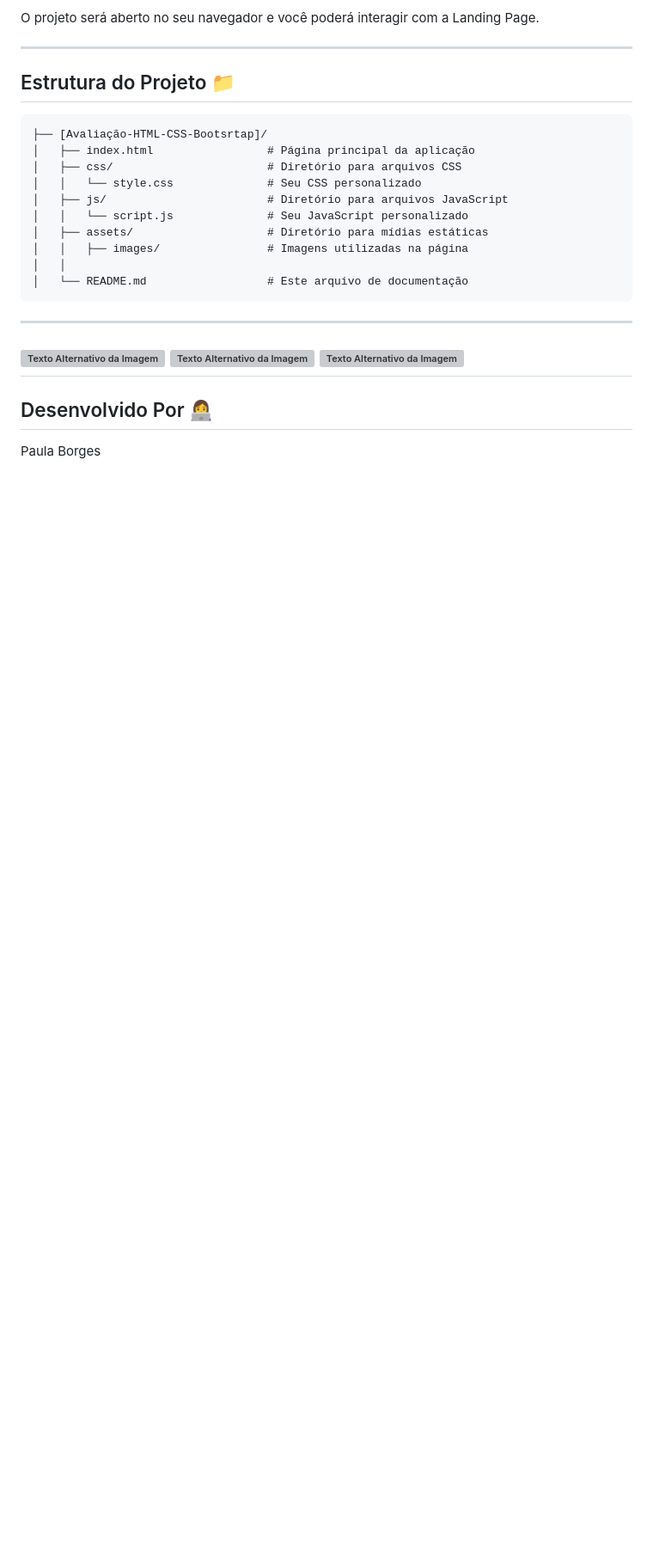
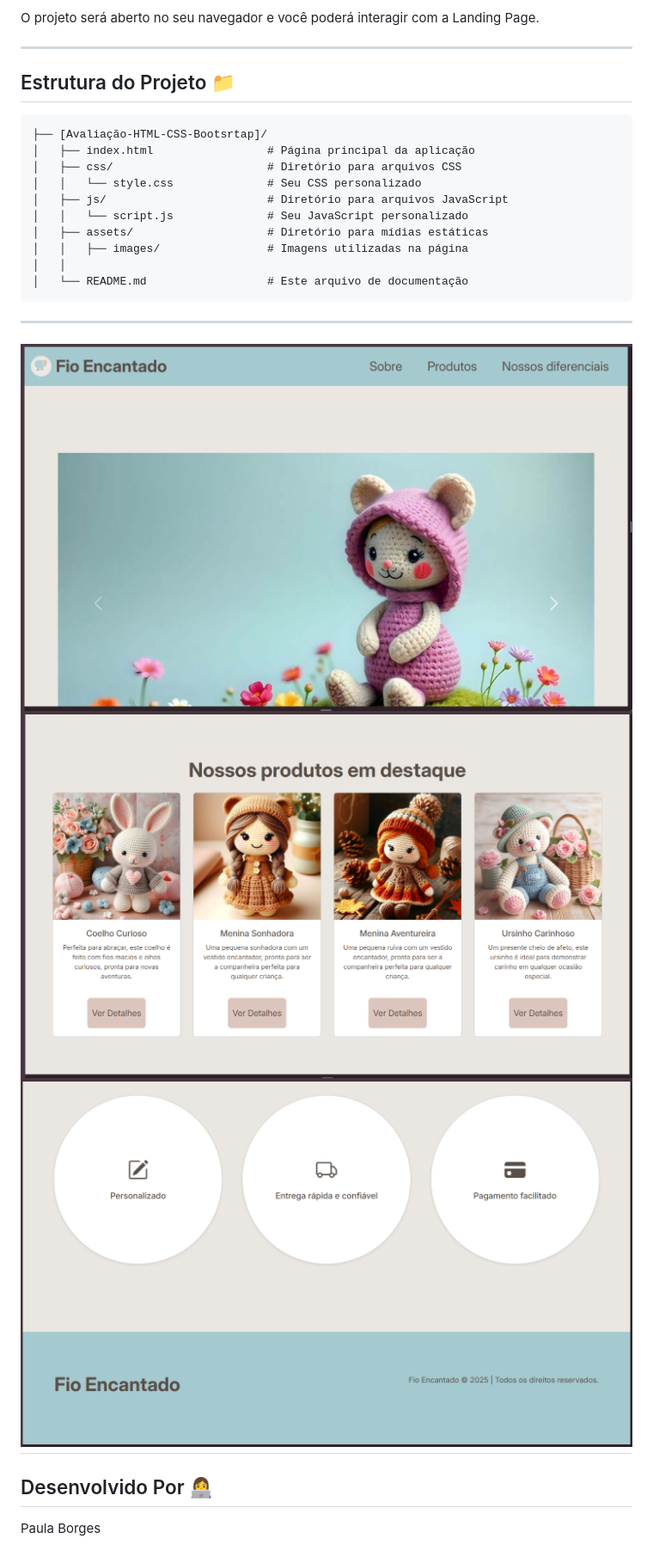
Before and after one commit to paulagmborges/Avaliacao-HTML-CSS-Bootstrap, a Markdown page: README.md, the part around the change. Shown at 86% size. Drawn GitHub-style; blank space fills up the shorter version; grey boxes are pictures that could not be loaded.

Commit message:
fix:readme

````diff
--- a/README.md
+++ b/README.md
@@ -68,9 +68,9 @@ O projeto será aberto no seu navegador e você poderá interagir com a Landing
 │   └── README.md                  # Este arquivo de documentação
 ```
 ---
-![Texto Alternativo da Imagem](./image/Captura%20de%20tela%202025-07-08%20221807.png)
-![Texto Alternativo da Imagem](./image/Captura%20de%20tela%202025-07-08%20221822.png)
-![Texto Alternativo da Imagem](./image/Captura%20de%20tela%202025-07-08%20221840.png)
+![Texto Alternativo da Imagem](./assets/image-readme/image1.png)
+![Texto Alternativo da Imagem](./assets/image-readme/image2.png)
+![Texto Alternativo da Imagem](./assets/image-readme/image3.png)
 ---
 
 ## Desenvolvido Por 👩‍💻
````
